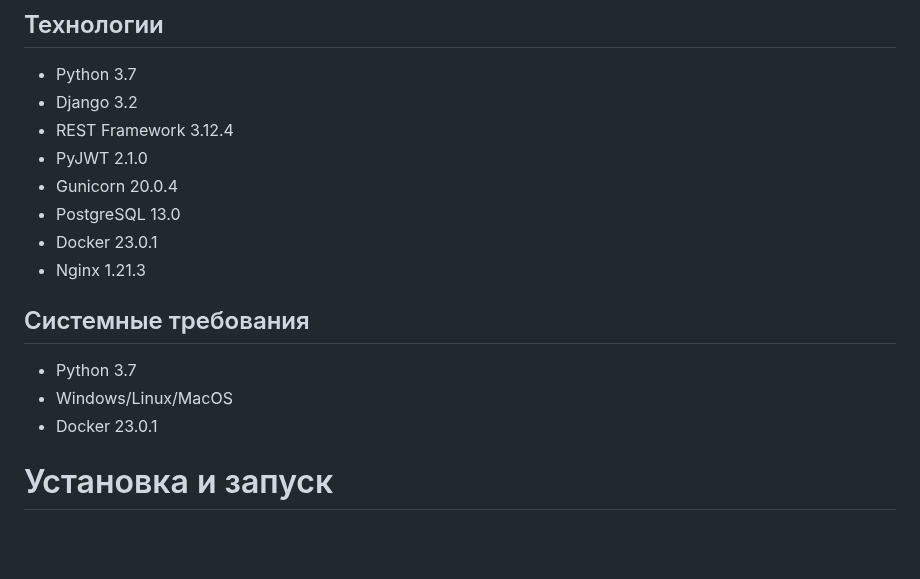
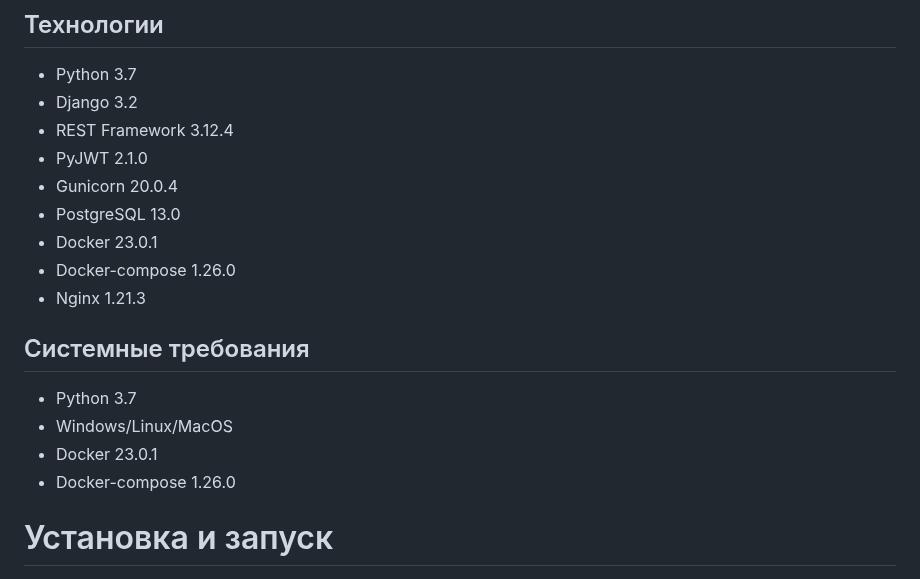
Before and after one commit to a-prokopenko/yamdb_final, a Markdown page: README.md, the part around the change. Drawn GitHub-style; blank space fills up the shorter version.

```diff
--- a/README.md
+++ b/README.md
@@ -20,12 +20,14 @@ YaMDb - сервис, где пользователи имеют возможн
  - Gunicorn 20.0.4
  - PostgreSQL 13.0
  - Docker 23.0.1
+ - Docker-compose 1.26.0
  - Nginx 1.21.3
 
 ## Системные требования
 - Python 3.7
 - Windows/Linux/MacOS
 - Docker 23.0.1
+- Docker-compose 1.26.0
 
 # Установка и запуск
 1. Установите docker:
```
